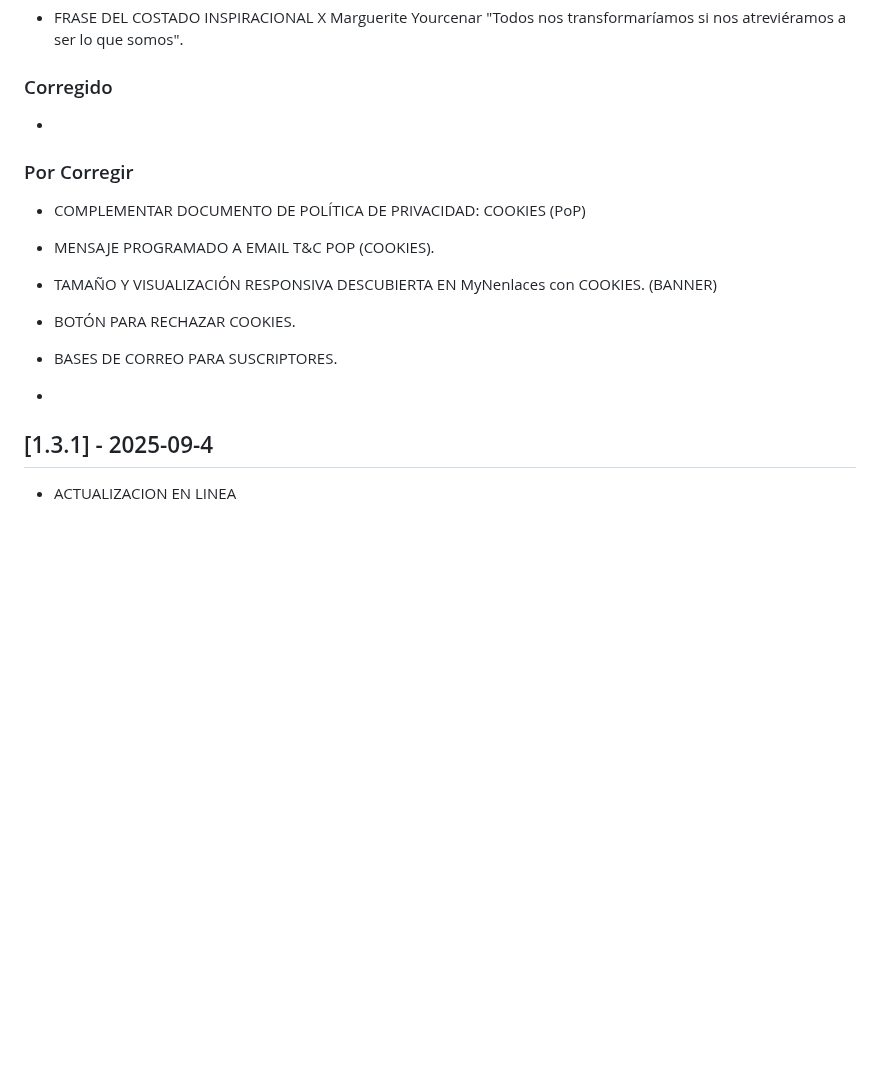
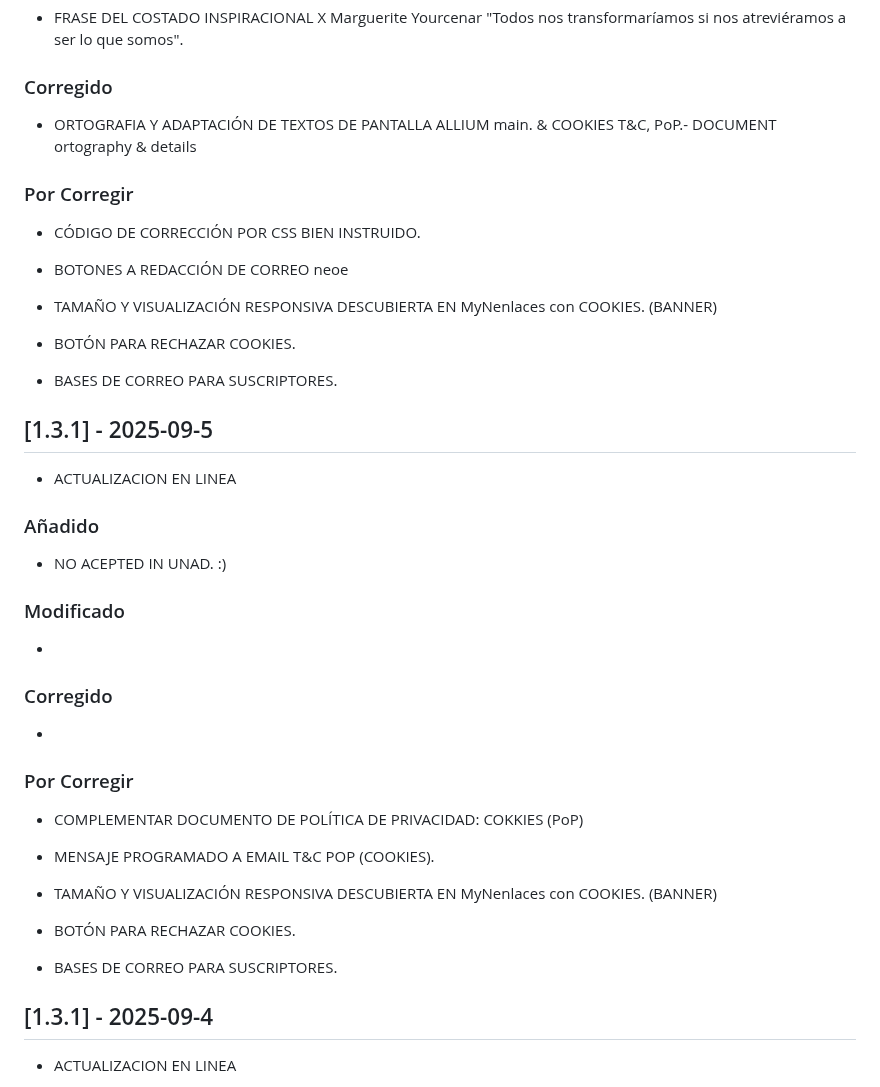
Before and after one commit to NeamstrongC/Allium_Ampeloprasum_var._Porrum-NofC, a Markdown page: CHANGELOG.md, the part around one of its changes. Drawn GitHub-style; blank space fills up the shorter version.

```diff
--- a/CHANGELOG.md
+++ b/CHANGELOG.md
@@ -14,11 +14,39 @@
 
 ### Corregido
 
+-   ORTOGRAFIA Y ADAPTACIÓN DE TEXTOS DE PANTALLA ALLIUM main. & COOKIES T&C, PoP.- DOCUMENT ortography & details
+
+###  Por Corregir
+
+-   CÓDIGO DE CORRECCIÓN POR CSS BIEN INSTRUIDO.
+
+-   BOTONES A REDACCIÓN DE CORREO neoe
+
+-   TAMAÑO Y VISUALIZACIÓN RESPONSIVA DESCUBIERTA EN MyNenlaces con COOKIES. (BANNER)
+
+-   BOTÓN PARA RECHAZAR COOKIES.
+
+-   BASES DE CORREO PARA SUSCRIPTORES.
+
+## [1.3.1] - 2025-09-5
+
+-   ACTUALIZACION EN LINEA
+
+### Añadido
+
+-   NO ACEPTED IN UNAD. :)
+
+### Modificado
+
+-
+
+### Corregido
+
 -
 
 ###  Por Corregir
 
--   COMPLEMENTAR DOCUMENTO DE POLÍTICA DE PRIVACIDAD: COOKIES (PoP)
+-   COMPLEMENTAR DOCUMENTO DE POLÍTICA DE PRIVACIDAD: COKKIES (PoP)
 
 -   MENSAJE PROGRAMADO A EMAIL T&C POP (COOKIES).
 
@@ -27,7 +55,7 @@
 -   BOTÓN PARA RECHAZAR COOKIES.
 
 -   BASES DE CORREO PARA SUSCRIPTORES.
--
+
 ## [1.3.1] - 2025-09-4
 
 -   ACTUALIZACION EN LINEA
```
Also changed, not shown: other parts of CHANGELOG.md (+1 -1 lines).
